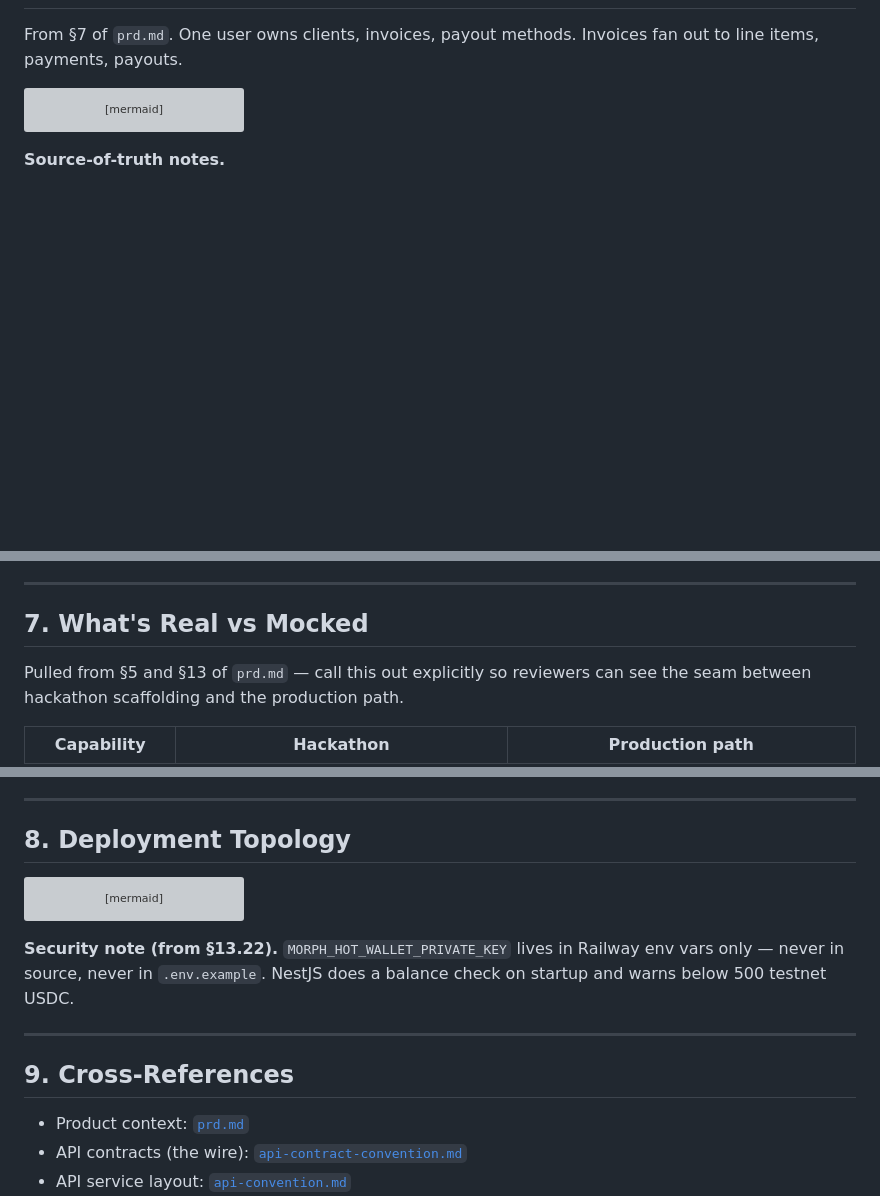
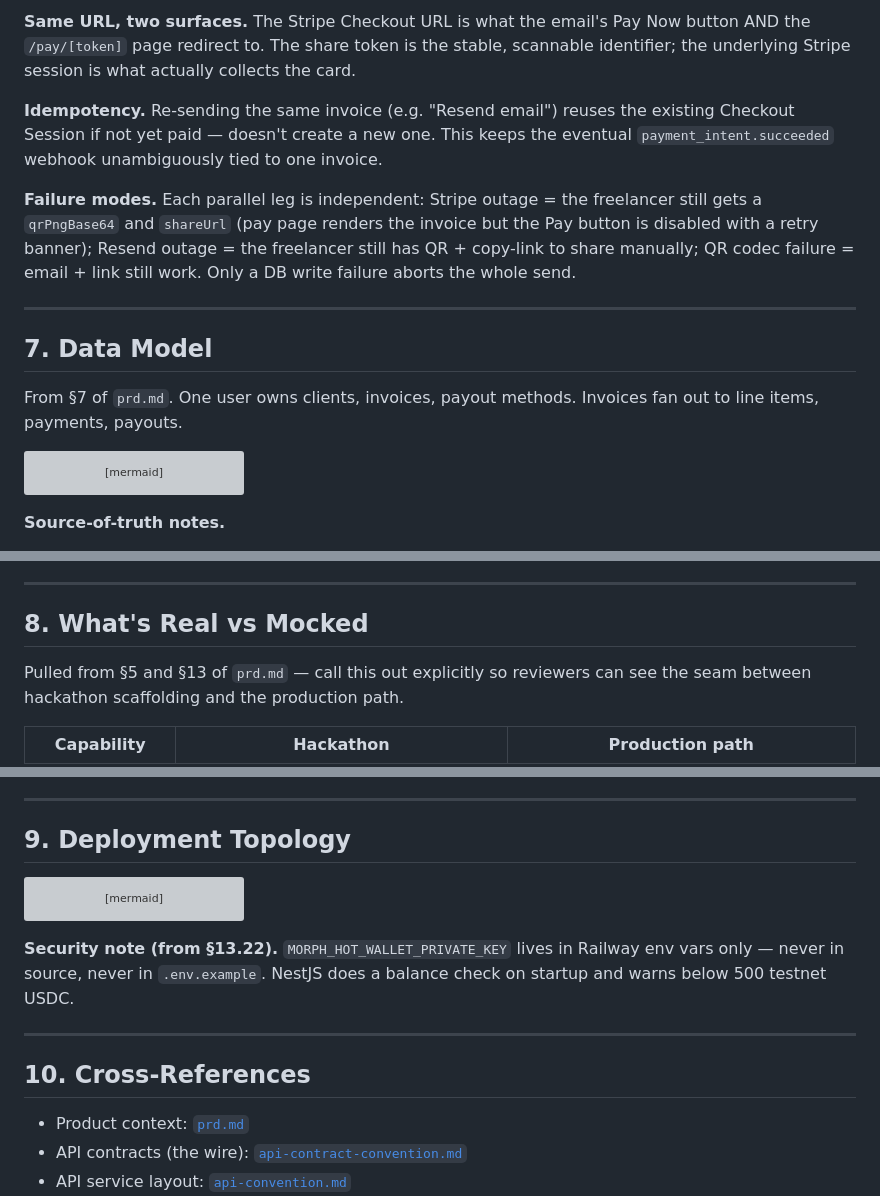
Before and after one commit to LodiAniez/teampagadian-hackathon, a Markdown page: docs/architecture.md, 3 parts joined by grey strips. Rendered like a GitHub page; blank space fills up the shorter version; grey boxes are pictures that could not be loaded.

````diff
--- a/docs/architecture.md
+++ b/docs/architecture.md
@@ -288,3 +333,12 @@ flowchart LR
+**Same URL, two surfaces.** The Stripe Checkout URL is what the email's Pay Now button AND the `/pay/[token]` page redirect to. The share token is the stable, scannable identifier; the underlying Stripe session is what actually collects the card.
+
+**Idempotency.** Re-sending the same invoice (e.g. "Resend email") reuses the existing Checkout Session if not yet paid — doesn't create a new one. This keeps the eventual `payment_intent.succeeded` webhook unambiguously tied to one invoice.
+
+**Failure modes.** Each parallel leg is independent: Stripe outage = the freelancer still gets a `qrPngBase64` and `shareUrl` (pay page renders the invoice but the Pay button is disabled with a retry banner); Resend outage = the freelancer still has QR + copy-link to share manually; QR codec failure = email + link still work. Only a DB write failure aborts the whole send.
+
+---
+
+## 7. Data Model
 
 From §7 of `prd.md`. One user owns clients, invoices, payout methods. Invoices fan out to line items, payments, payouts.
 
@@ -372,7 +426,7 @@ erDiagram
 
 ---
 
-## 7. What's Real vs Mocked
+## 8. What's Real vs Mocked
 
 Pulled from §5 and §13 of `prd.md` — call this out explicitly so reviewers can see the seam between hackathon scaffolding and the production path.
 
@@ -392,7 +446,7 @@ The hot-wallet float is the single biggest hackathon-only piece. Decision 13 in
 
 ---
 
-## 8. Deployment Topology
+## 9. Deployment Topology
 
 ```mermaid
 flowchart LR
@@ -442,7 +496,7 @@ flowchart LR
 
 ---
 
-## 9. Cross-References
+## 10. Cross-References
 
 - Product context: [`prd.md`](./prd.md)
 - API contracts (the wire): [`api-contract-convention.md`](./api-contract-convention.md)
````
Also changed, not shown: other parts of docs/architecture.md (+46 -1 lines).
